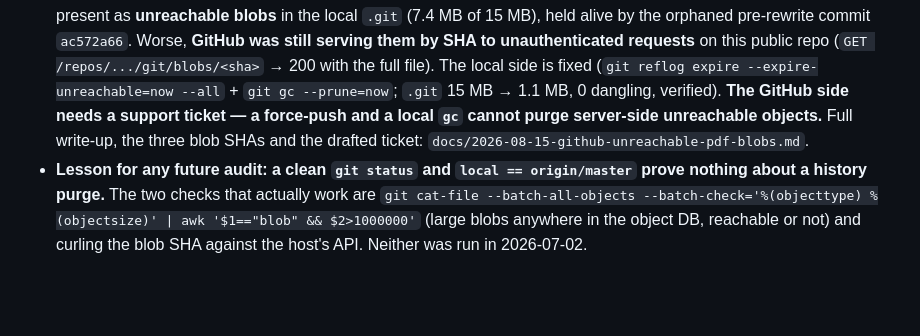
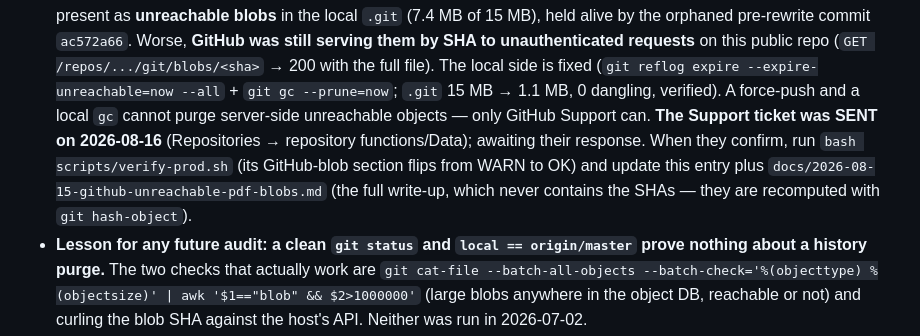
Before and after one commit to jraversbcn21/MyCampusISTQB_26, a Markdown page: CLAUDE.md, the part around the change. Drawn GitHub-style; blank space fills up the shorter version.

```diff
--- a/CLAUDE.md
+++ b/CLAUDE.md
@@ -35,9 +35,12 @@ Live in production at **https://mycampusistqb.vercel.app** (soft launch 2026-07-
   SHA to unauthenticated requests** on this public repo
   (`GET /repos/.../git/blobs/<sha>` → 200 with the full file). The local side is fixed
   (`git reflog expire --expire-unreachable=now --all` + `git gc --prune=now`; `.git` 15 MB → 1.1 MB,
-  0 dangling, verified). **The GitHub side needs a support ticket — a force-push and a local `gc`
-  cannot purge server-side unreachable objects.** Full write-up, the three blob SHAs and the
-  drafted ticket: `docs/2026-08-15-github-unreachable-pdf-blobs.md`.
+  0 dangling, verified). A force-push and a local `gc` cannot purge server-side unreachable
+  objects — only GitHub Support can. **The Support ticket was SENT on 2026-08-16** (Repositories →
+  repository functions/Data); awaiting their response. When they confirm, run
+  `bash scripts/verify-prod.sh` (its GitHub-blob section flips from WARN to OK) and update this
+  entry plus `docs/2026-08-15-github-unreachable-pdf-blobs.md` (the full write-up, which never
+  contains the SHAs — they are recomputed with `git hash-object`).
 - **Lesson for any future audit: a clean `git status` and `local == origin/master` prove nothing
   about a history purge.** The two checks that actually work are
   `git cat-file --batch-all-objects --batch-check='%(objecttype) %(objectsize)' | awk '$1=="blob" && $2>1000000'`
```
Also changed, not shown: docs/2026-08-15-github-unreachable-pdf-blobs.md (+9 -1 lines).
